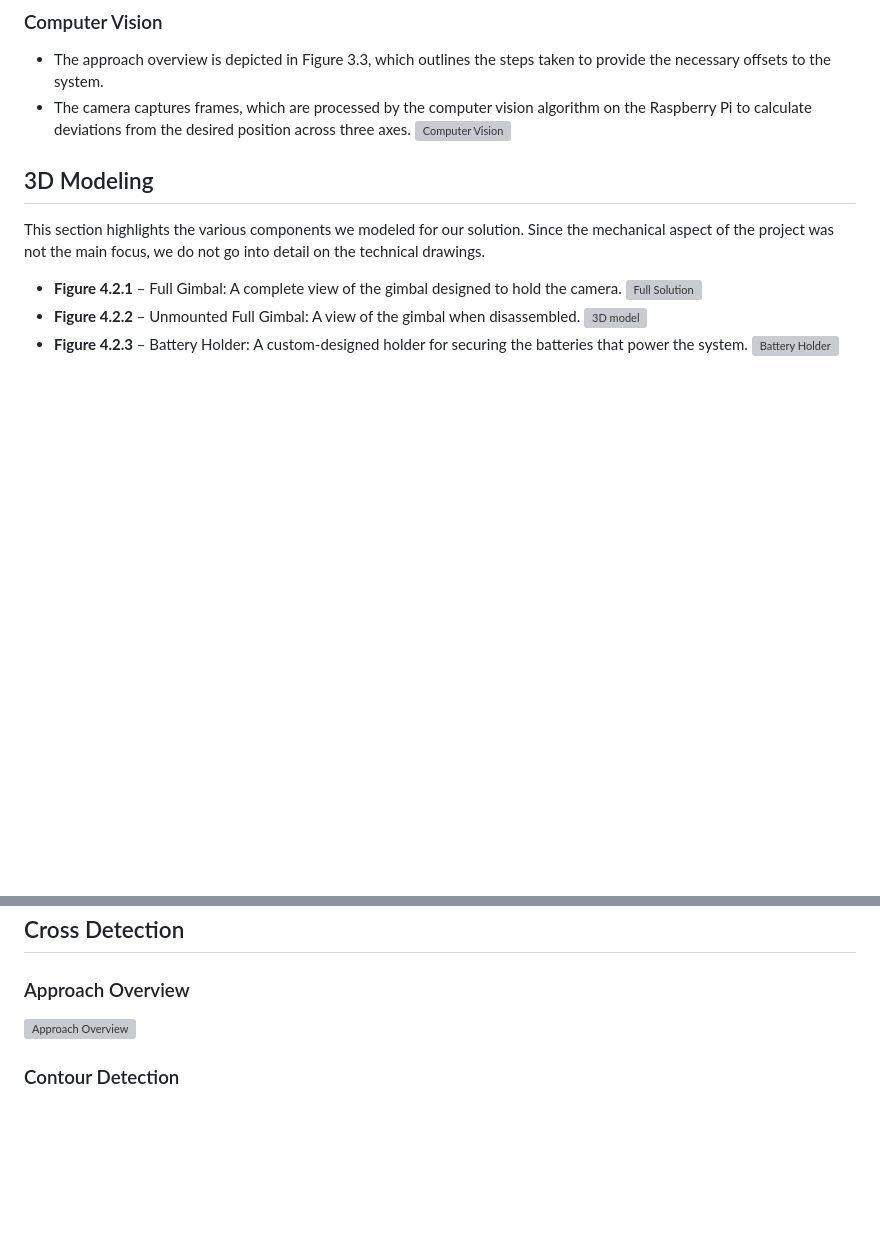
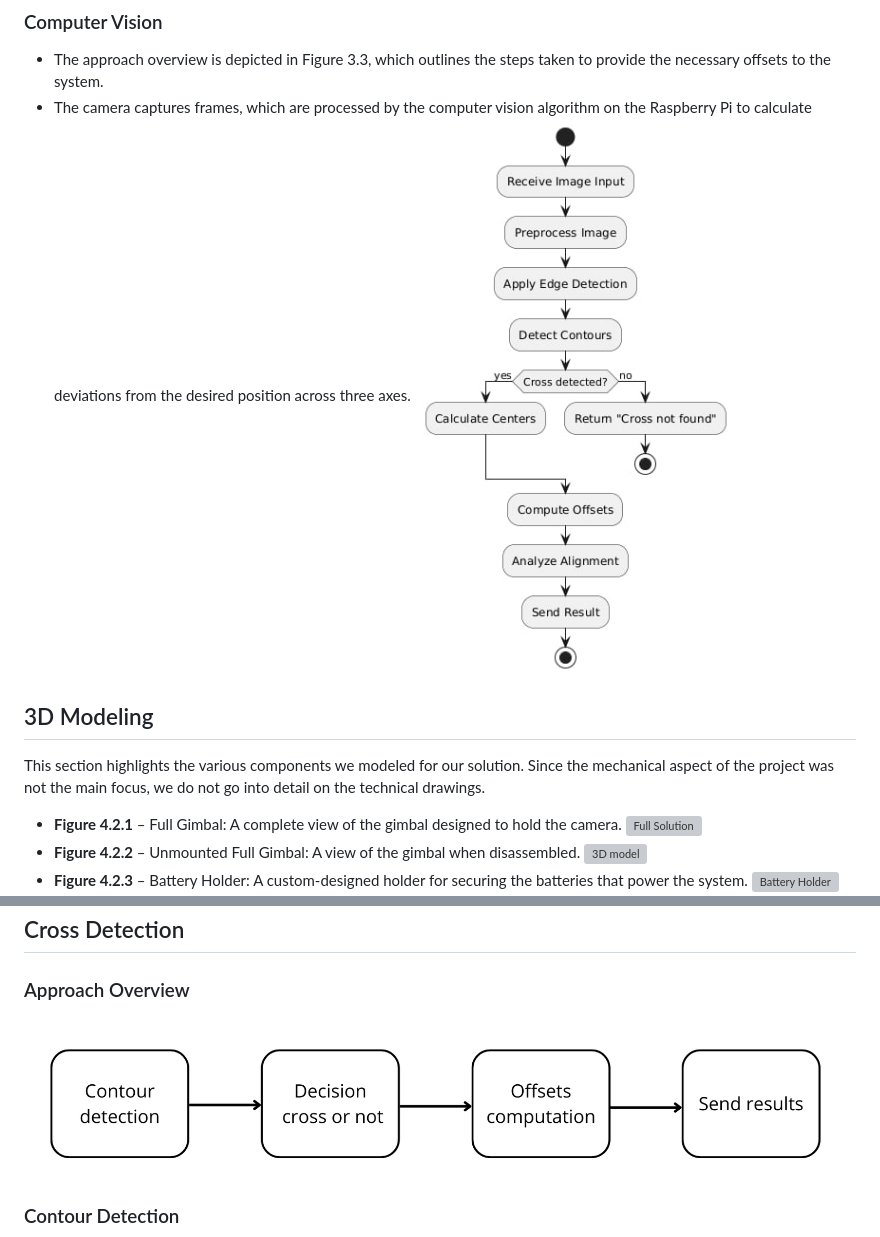
Before and after one commit to EdamH/Auto-Centering-Camera-Marker-Detection, a Markdown page: readme.md, 2 parts joined by grey strips. Rendered like a GitHub page; blank space fills up the shorter version; grey boxes are pictures that could not be loaded.

```diff
--- a/readme.md
+++ b/readme.md
@@ -68,7 +68,7 @@ Currently, the project uses the following technologies:
 ### Computer Vision
 - The approach overview is depicted in Figure 3.3, which outlines the steps taken to provide the necessary offsets to the system.
 - The camera captures frames, which are processed by the computer vision algorithm on the Raspberry Pi to calculate deviations from the desired position across three axes.
-  ![Computer Vision](./images/computervisionflow.jpg)
+  ![Computer Vision](./images/computerVisionflow.jpg)
 
 ## 3D Modeling
 
@@ -167,7 +167,7 @@ The communication involves initialization, data transmission triggers, and ackno
 ## Cross Detection
 
 ### Approach Overview
-![Approach Overview](./images/computerVisionflow.png)
+![Approach Overview](./images/computervisionflow.png)
 
 ### Contour Detection
 ![Contour Detection Pipeline](./images/5.png)
```
